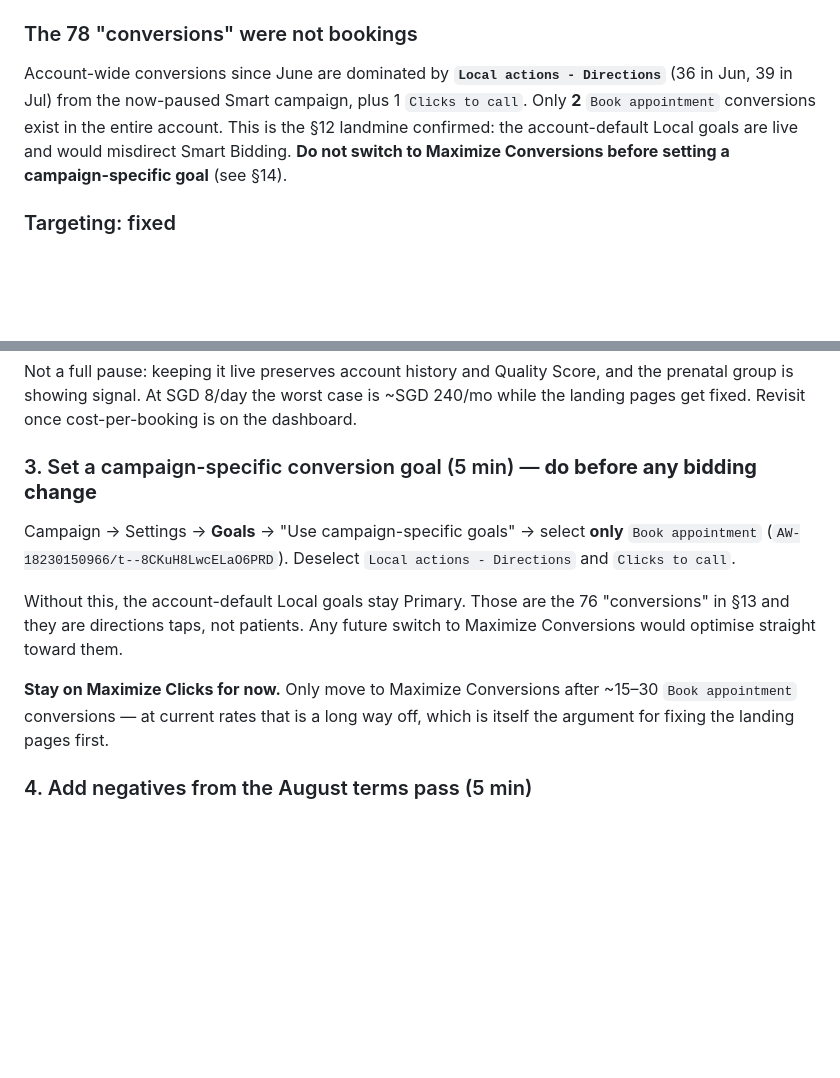
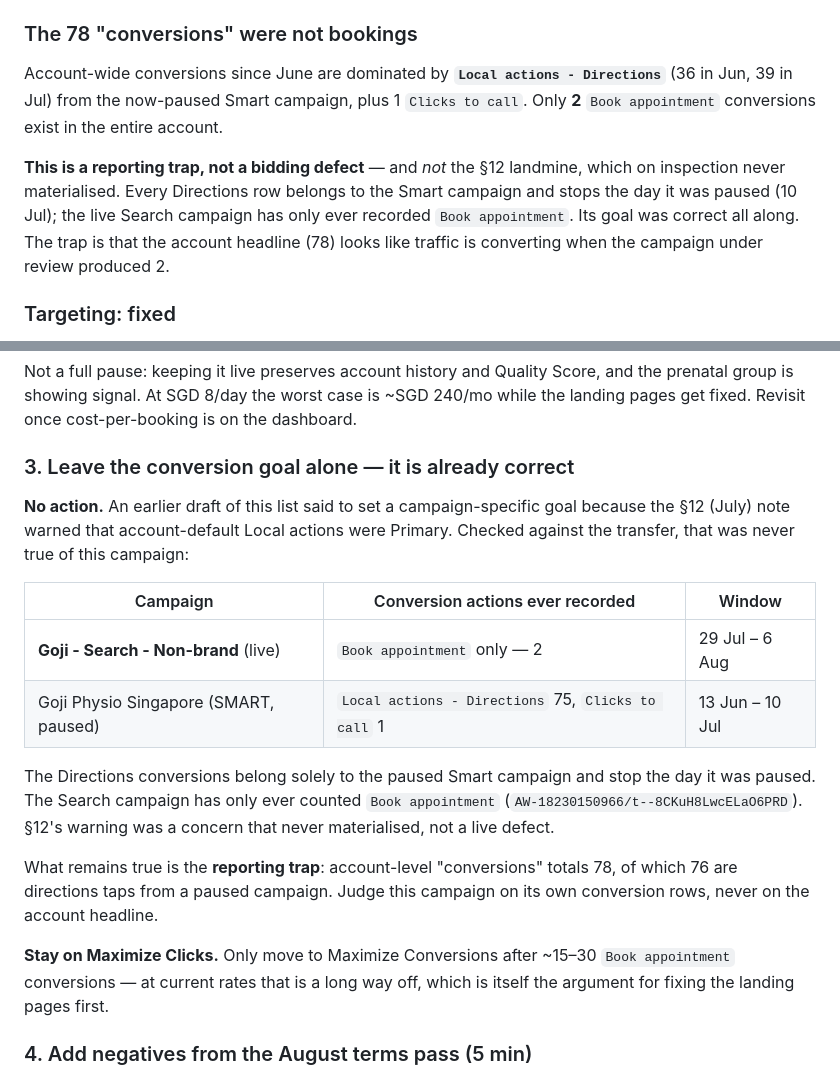
Before and after one commit to gojiphysio/goji, a Markdown page: marketing/ads/google-ads-campaign-plan.md, 2 parts joined by grey strips. Drawn GitHub-style; blank space fills up the shorter version.

Commit message:
Ads: correct the conversion-goal claim in the month-2 readout
The action list said to set a campaign-specific goal because §12 (July)
warned account-default Local actions were Primary. Checked against the
transfer, that was never true of the live Search campaign: every
Directions conversion belongs to the paused Smart campaign and stops the
day it was paused (10 Jul), while Goji - Search - Non-brand has only ever
recorded Book appointment. Confirmed independently by Charles, who has
UI access.

Drops the step rather than leaving a fix for a non-defect. Keeps the part
that is real: account-level conversions (78) are 76 directions taps from a
paused campaign, so the account headline misreads badly. Judge the
campaign on its own rows.

Co-Authored-By: Claude Opus 5 <noreply@anthropic.com>

```diff
--- a/marketing/ads/google-ads-campaign-plan.md
+++ b/marketing/ads/google-ads-campaign-plan.md
@@ -365,10 +365,14 @@ Campaign ran all of August at the full SGD 20/day on `TARGET_SPEND`
 Account-wide conversions since June are dominated by
 **`Local actions - Directions`** (36 in Jun, 39 in Jul) from the now-paused
 Smart campaign, plus 1 `Clicks to call`. Only **2** `Book appointment`
-conversions exist in the entire account. This is the §12 landmine confirmed:
-the account-default Local goals are live and would misdirect Smart Bidding.
-**Do not switch to Maximize Conversions before setting a campaign-specific
-goal** (see §14).
+conversions exist in the entire account.
+
+**This is a reporting trap, not a bidding defect** — and *not* the §12 landmine,
+which on inspection never materialised. Every Directions row belongs to the
+Smart campaign and stops the day it was paused (10 Jul); the live Search
+campaign has only ever recorded `Book appointment`. Its goal was correct all
+along. The trap is that the account headline (78) looks like traffic is
+converting when the campaign under review produced 2.
 
 ### Targeting: fixed
 
@@ -455,19 +459,29 @@ and the prenatal group is showing signal. At SGD 8/day the worst case is ~SGD
 240/mo while the landing pages get fixed. Revisit once cost-per-booking is on
 the dashboard.
 
-### 3. Set a campaign-specific conversion goal (5 min) — **do before any bidding change**
+### 3. Leave the conversion goal alone — it is already correct
 
-Campaign → Settings → **Goals** → "Use campaign-specific goals" → select
-**only** `Book appointment` (`AW-18230150966/t--8CKuH8LwcELaO6PRD`).
-Deselect `Local actions - Directions` and `Clicks to call`.
+**No action.** An earlier draft of this list said to set a campaign-specific
+goal because the §12 (July) note warned that account-default Local actions were
+Primary. Checked against the transfer, that was never true of this campaign:
 
-Without this, the account-default Local goals stay Primary. Those are the 76
-"conversions" in §13 and they are directions taps, not patients. Any future
-switch to Maximize Conversions would optimise straight toward them.
+| Campaign | Conversion actions ever recorded | Window |
+|---|---|---|
+| **Goji - Search - Non-brand** (live) | `Book appointment` only — 2 | 29 Jul – 6 Aug |
+| Goji Physio Singapore (SMART, paused) | `Local actions - Directions` 75, `Clicks to call` 1 | 13 Jun – 10 Jul |
 
-**Stay on Maximize Clicks for now.** Only move to Maximize Conversions after
-~15–30 `Book appointment` conversions — at current rates that is a long way off,
-which is itself the argument for fixing the landing pages first.
+The Directions conversions belong solely to the paused Smart campaign and stop
+the day it was paused. The Search campaign has only ever counted
+`Book appointment` (`AW-18230150966/t--8CKuH8LwcELaO6PRD`). §12's warning was a
+concern that never materialised, not a live defect.
+
+What remains true is the **reporting trap**: account-level "conversions" totals
+78, of which 76 are directions taps from a paused campaign. Judge this campaign
+on its own conversion rows, never on the account headline.
+
+**Stay on Maximize Clicks.** Only move to Maximize Conversions after ~15–30
+`Book appointment` conversions — at current rates that is a long way off, which
+is itself the argument for fixing the landing pages first.
 
 ### 4. Add negatives from the August terms pass (5 min)
 
```
